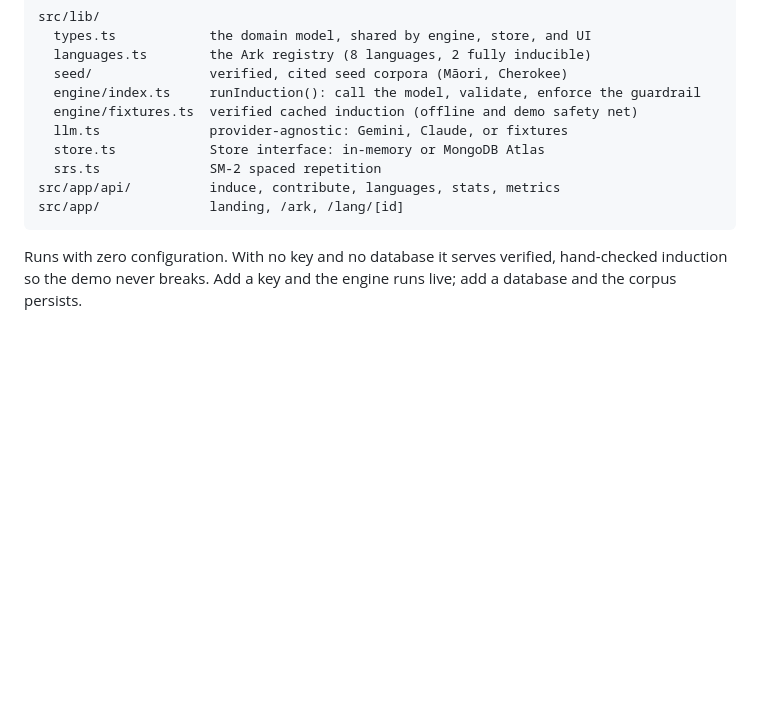
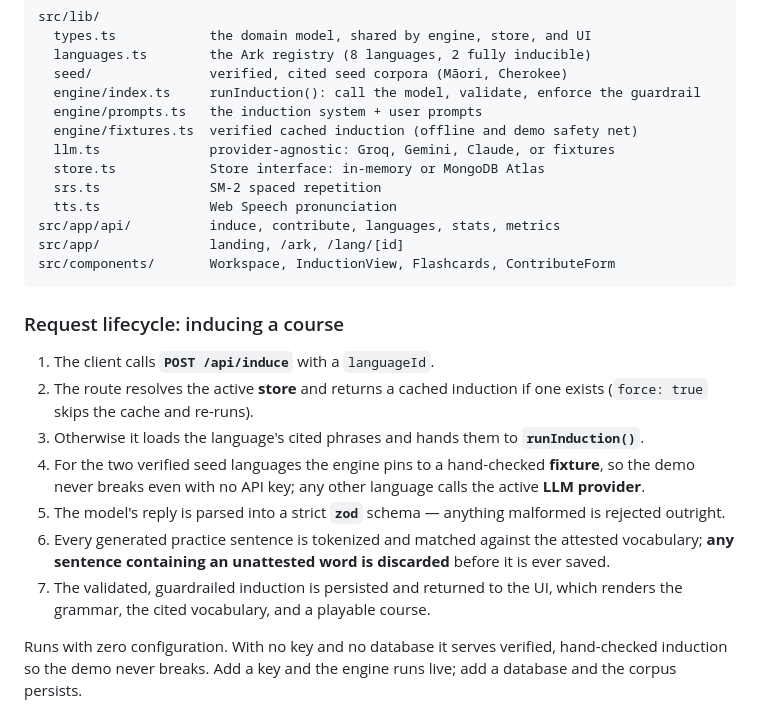
Before and after one commit to areebhirani-beep/lantern, a Markdown page: README.md, the part around one of its changes. Rendered like a GitHub page; blank space fills up the shorter version.

````diff
--- a/README.md
+++ b/README.md
@@ -97,13 +150,26 @@ src/lib/
   languages.ts        the Ark registry (8 languages, 2 fully inducible)
   seed/               verified, cited seed corpora (Māori, Cherokee)
   engine/index.ts     runInduction(): call the model, validate, enforce the guardrail
+  engine/prompts.ts   the induction system + user prompts
   engine/fixtures.ts  verified cached induction (offline and demo safety net)
-  llm.ts              provider-agnostic: Gemini, Claude, or fixtures
+  llm.ts              provider-agnostic: Groq, Gemini, Claude, or fixtures
   store.ts            Store interface: in-memory or MongoDB Atlas
   srs.ts              SM-2 spaced repetition
+  tts.ts              Web Speech pronunciation
 src/app/api/          induce, contribute, languages, stats, metrics
 src/app/              landing, /ark, /lang/[id]
+src/components/       Workspace, InductionView, Flashcards, ContributeForm
 ```
+
+### Request lifecycle: inducing a course
+
+1. The client calls **`POST /api/induce`** with a `languageId`.
+2. The route resolves the active **store** and returns a cached induction if one exists (`force: true` skips the cache and re-runs).
+3. Otherwise it loads the language's cited phrases and hands them to **`runInduction()`**.
+4. For the two verified seed languages the engine pins to a hand-checked **fixture**, so the demo never breaks even with no API key; any other language calls the active **LLM provider**.
+5. The model's reply is parsed into a strict **`zod`** schema — anything malformed is rejected outright.
+6. Every generated practice sentence is tokenized and matched against the attested vocabulary; **any sentence containing an unattested word is discarded** before it is ever saved.
+7. The validated, guardrailed induction is persisted and returned to the UI, which renders the grammar, the cited vocabulary, and a playable course.
 
 Runs with zero configuration. With no key and no database it serves verified, hand-checked induction so the demo never breaks. Add a key and the engine runs live; add a database and the corpus persists.
 
````
Also changed, not shown: other parts of README.md (+61 -8 lines).
